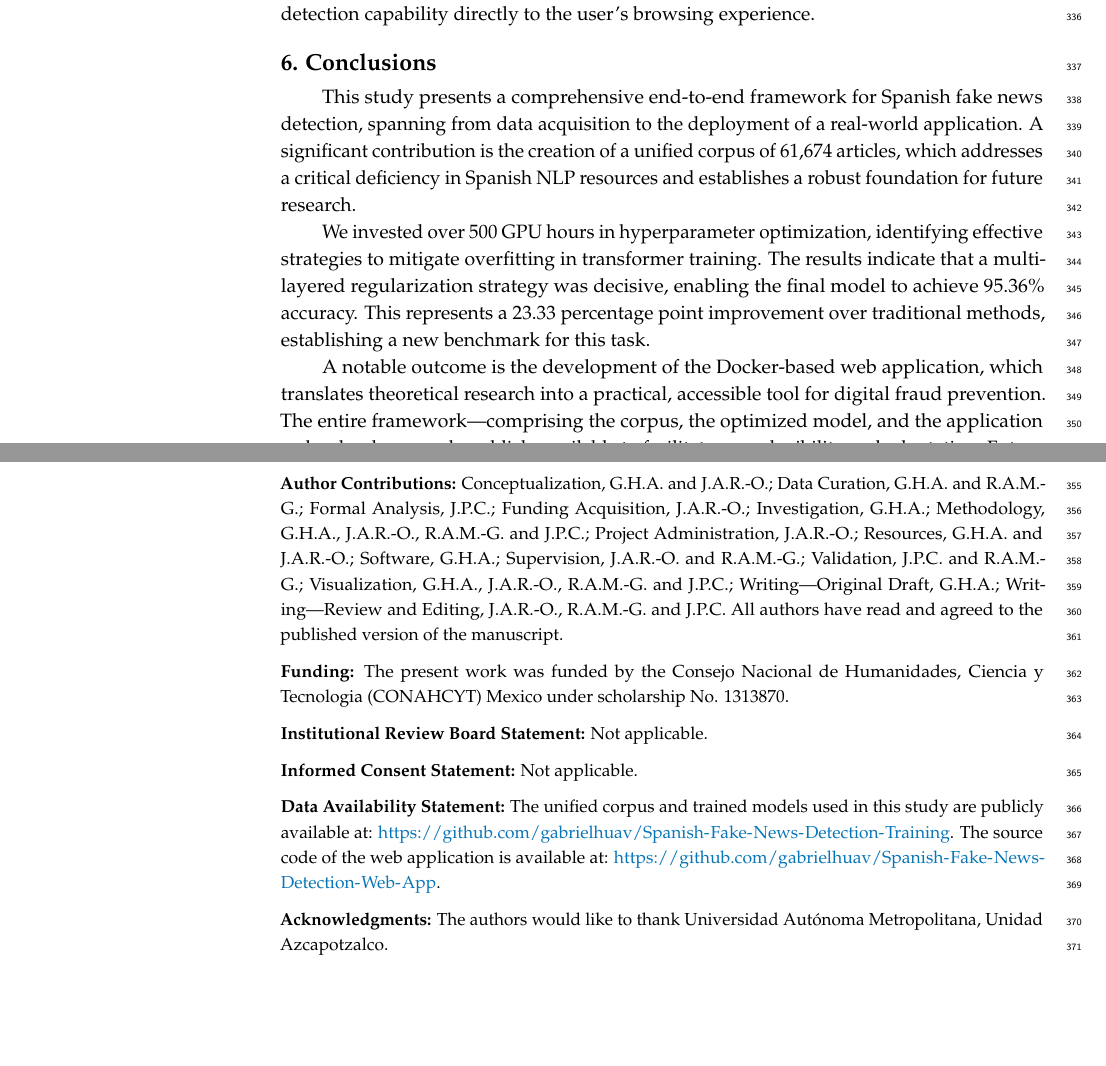
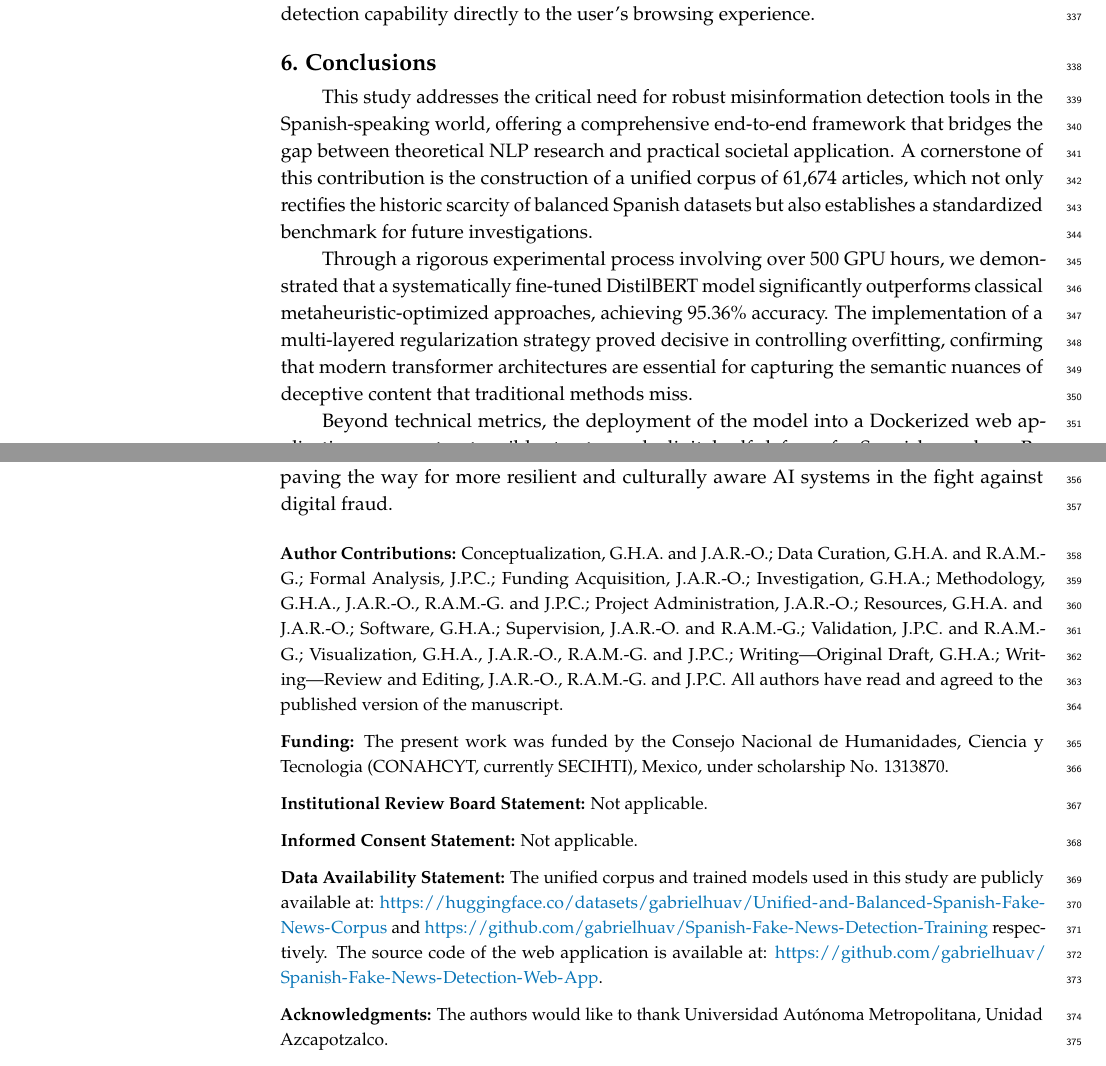
Before and after one commit to gabrielhuav/Spanish-FakeNews-Detection-App, a LaTeX paper (MDPI_template/MDPI_template/template.tex): two parts of pages 16 and 17 of 18, joined at a grey line, cut so that both start at the same text, the shorter picture padded with empty space. Compiled offline with pdfLaTeX.

Commit message:
Review complete template
Updated references to the final model version. The conclusions section was rewritten to emphasize the societal impact, technical contributions, and open-source availability of the framework. Funding and data availability statements were also revised for accuracy and completeness.

```diff
--- a/MDPI_template/MDPI_template/template.tex
+++ b/MDPI_template/MDPI_template/template.tex
@@ -492,11 +492,11 @@ Regarding extensibility to other languages, although this specific model is mono
 Future work will focus on three critical areas to address these limitations and expand the system's utility. First, we aim to implement Continuous Learning (CL) pipelines to update the model with fresh data periodically without catastrophic forgetting, mitigating the issue of concept drift. Second, rather than limiting the scope to news, we plan to apply this detection framework to broader categories of digital fraud, such as phishing pages, fraudulent e-commerce sites, and identity theft schemes. This will involve establishing a new methodology and constructing a specialized corpus for these domains. Finally, we intend to expand the web application's API to support browser extensions, bringing the detection capability directly to the user's browsing experience.
 
 \section{Conclusions}
-This study presents a comprehensive end-to-end framework for Spanish fake news detection, spanning from data acquisition to the deployment of a real-world application. A significant contribution is the creation of a unified corpus of 61,674 articles, which addresses a critical deficiency in Spanish NLP resources and establishes a robust foundation for future research.
+This study addresses the critical need for robust misinformation detection tools in the Spanish-speaking world, offering a comprehensive end-to-end framework that bridges the gap between theoretical NLP research and practical societal application. A cornerstone of this contribution is the construction of a unified corpus of 61,674 articles, which not only rectifies the historic scarcity of balanced Spanish datasets but also establishes a standardized benchmark for future investigations.
 
-We invested over 500 GPU hours in hyperparameter optimization, identifying effective strategies to mitigate overfitting in transformer training. The results indicate that a multi-layered regularization strategy was decisive, enabling the final model to achieve 95.36\% accuracy. This represents a 23.33 percentage point improvement over traditional methods, establishing a new benchmark for this task.
+Through a rigorous experimental process involving over 500 GPU hours, we demonstrated that a systematically fine-tuned DistilBERT model significantly outperforms classical metaheuristic-optimized approaches, achieving 95.36\% accuracy. The implementation of a multi-layered regularization strategy proved decisive in controlling overfitting, confirming that modern transformer architectures are essential for capturing the semantic nuances of deceptive content that traditional methods miss.
 
-A notable outcome is the development of the Docker-based web application, which translates theoretical research into a practical, accessible tool for digital fraud prevention. The entire framework—comprising the corpus, the optimized model, and the application code—has been made publicly available to facilitate reproducibility and adaptation. Future work will focus on integrating multilingual support, implementing real-time learning mechanisms, and connecting with fact-checking APIs to further strengthen the digital information ecosystem.
+Beyond technical metrics, the deployment of the model into a Dockerized web application represents a tangible step towards digital self-defense for Spanish speakers. By converting a complex predictive model into an accessible tool, this work empowers citizens to verify information in real-time, serving as a cultural safeguard against the erosion of truth. The open-source availability of the entire framework facilitates further adaptation, paving the way for more resilient and culturally aware AI systems in the fight against digital fraud.
 
 %%%%%%%%%%%%%%%%%%%%%%%%%%%%%%%%%%%%%%%%%%
 \vspace{6pt}
@@ -505,13 +505,13 @@ A notable outcome is the development of the Docker-based web application, which
 \authorcontributions{Conceptualization, G.H.A. and J.A.R.-O.; Data Curation, G.H.A. and R.A.M.-G.; Formal Analysis, J.P.C.; Funding Acquisition, J.A.R.-O.; Investigation, G.H.A.; Methodology, G.H.A., J.A.R.-O., R.A.M.-G. and J.P.C.; Project Administration, J.A.R.-O.; Resources, G.H.A. and J.A.R.-O.; Software, G.H.A.; Supervision, J.A.R.-O. and R.A.M.-G.; Validation, J.P.C. and R.A.M.-G.; Visualization, G.H.A., J.A.R.-O., R.A.M.-G. and J.P.C.; Writing—Original Draft, G.H.A.; Writing—Review and Editing, J.A.R.-O., R.A.M.-G. and J.P.C. All authors have read and agreed to the published version of the manuscript.}
 
 \funding{The present work was funded by the Consejo Nacional de Humanidades, Ciencia y
- Tecnologia (CONAHCYT) Mexico under scholarship No. 1313870.}
+ Tecnologia (CONAHCYT, currently SECIHTI), Mexico, under scholarship No. 1313870.}
 
 \institutionalreview{Not applicable.}
 
 \informedconsent{Not applicable.}
 
-\dataavailability{The unified corpus and trained models used in this study are publicly available at: \url{https://github.com/gabrielhuav/Spanish-Fake-News-Detection-Training}. The source code of the web application is available at: \url{https://github.com/gabrielhuav/Spanish-Fake-News-Detection-Web-App}.}
+\dataavailability{The unified corpus and trained models used in this study are publicly available at: \url{https://huggingface.co/datasets/gabrielhuav/Unified-and-Balanced-Spanish-Fake-News-Corpus} and \url{https://github.com/gabrielhuav/Spanish-Fake-News-Detection-Training} respectively. The source code of the web application is available at: \url{https://github.com/gabrielhuav/Spanish-Fake-News-Detection-Web-App}.}
 
 \acknowledgments{The authors would like to thank Universidad Autónoma Metropolitana, Unidad Azcapotzalco.}
 
```
Also changed, not shown: MDPI_template/MDPI_template/template.pdf, MDPI_template/MDPI_template/template.tex (4 more changed lines), 5 other files.
